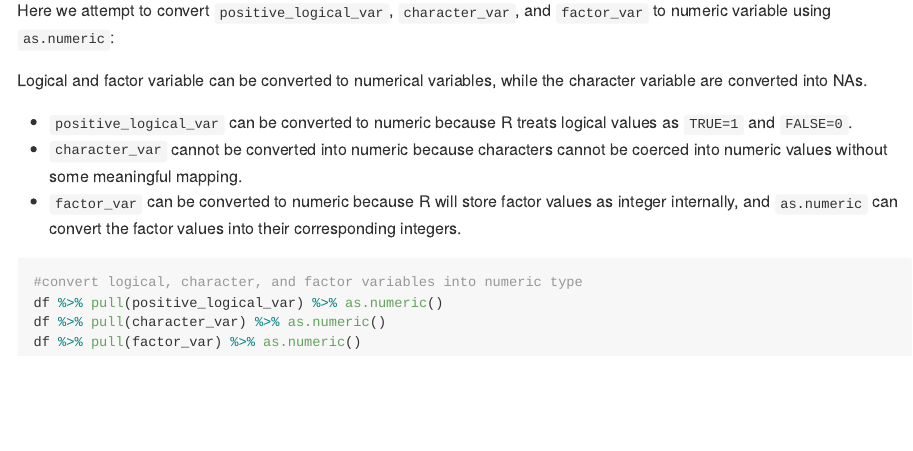
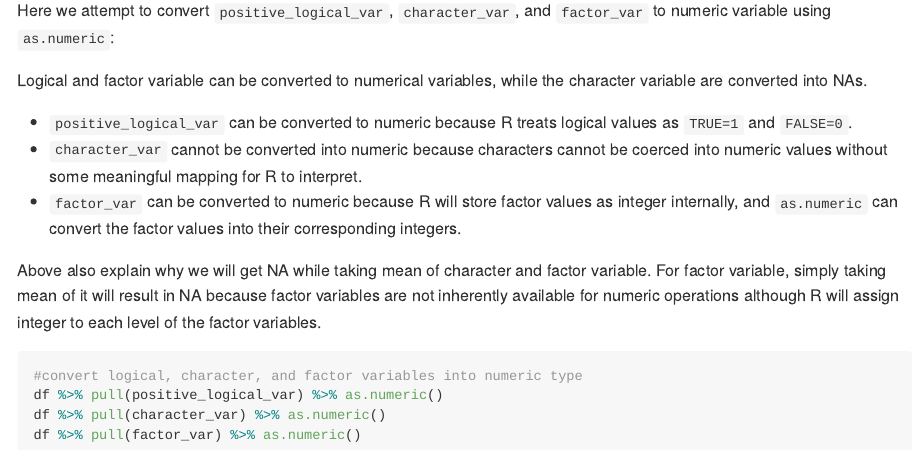
Before and after one commit to Minghe4419/p8105_hw1_mw3845, an R Markdown document (p8105_hw1_mw3845.Rmd): the page in a window 1100 px wide, from 2100 px down. The pictures show the output file p8105_hw1_mw3845.md that the author committed with the source, drawn offline in the style of GitHub; long lines of code are wrapped.

Commit message:
add explaination to the as.numeric part of problem 2

````diff
--- a/p8105_hw1_mw3845.Rmd
+++ b/p8105_hw1_mw3845.Rmd
@@ -66,8 +66,11 @@ Here we attempt to convert `positive_logical_var`, `character_var`, and `factor_
 Logical and factor variable can be converted to numerical variables, while the character variable are converted into NAs.
 
 - `positive_logical_var` can be converted to numeric because R treats logical values as `TRUE=1` and `FALSE=0`.
-- `character_var` cannot be converted into numeric because characters cannot be coerced into numeric values without some meaningful mapping.
+- `character_var` cannot be converted into numeric because characters cannot be coerced into numeric values without some meaningful mapping for R to interpret.
 - `factor_var` can be converted to numeric because R will store factor values as integer internally, and `as.numeric` can convert the factor values into their corresponding integers.
+
+Above also explain why we will get NA while taking mean of character and factor variable. For factor variable, simply taking mean of it will result in NA because factor variables are not inherently available for numeric operations although R will assign integer to each level of the factor variables.
+
 ```{r problem2 - convert variables to numeric, echo = TRUE, eval = FALSE}
 #convert logical, character, and factor variables into numeric type
 df %>% pull(positive_logical_var) %>% as.numeric()
````
Also changed, not shown: p8105_hw1_mw3845.md.
